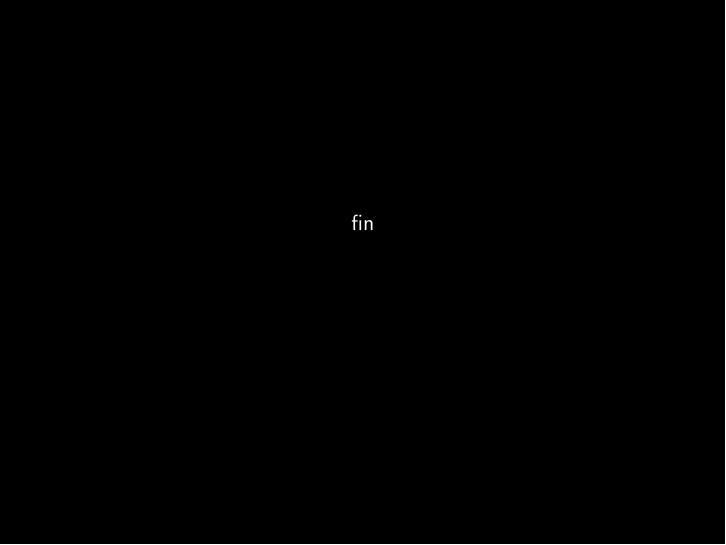
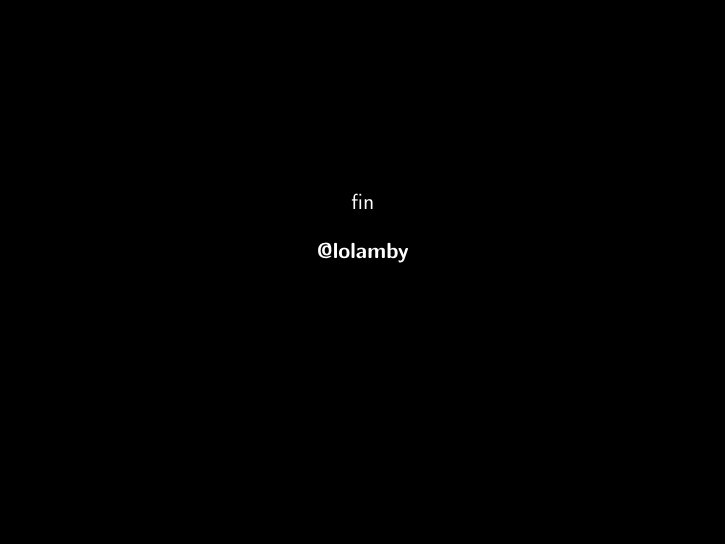
Before and after one commit to lamby/talk-manytomany-2013-jan, LaTeX slides (talk-manytomany-2013-jan.tex): page 28 of 28. Compiled offline with pdfLaTeX.

Commit message:
feels dirty to add this.
Signed-off-by: Chris Lamb <chris@thread.com>

```diff
--- a/talk-manytomany-2013-jan.tex
+++ b/talk-manytomany-2013-jan.tex
@@ -234,6 +234,8 @@
 
 \frame {
     fin
+    \vskip 1em
+    {\bf @lolamby}
 }
 
 \end{document}
```
